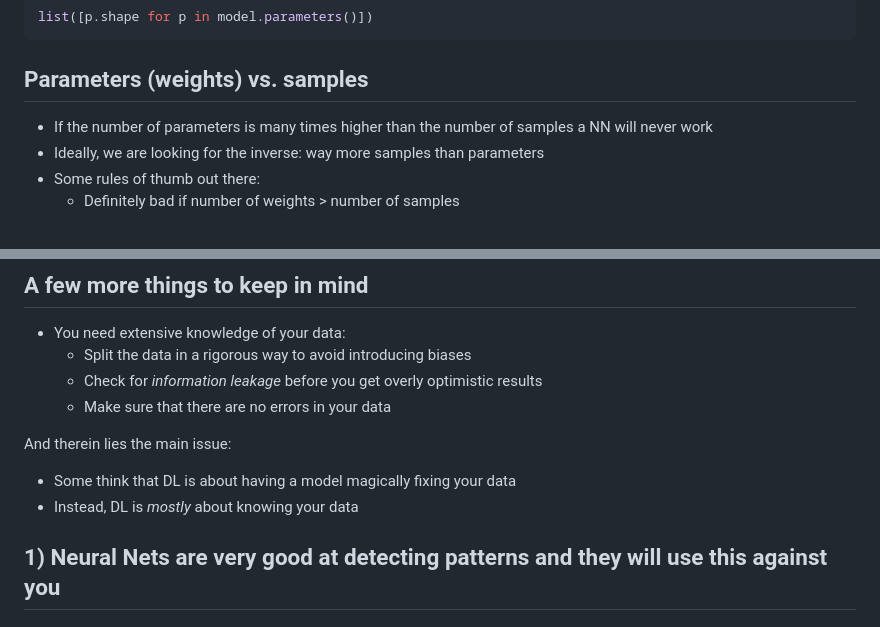
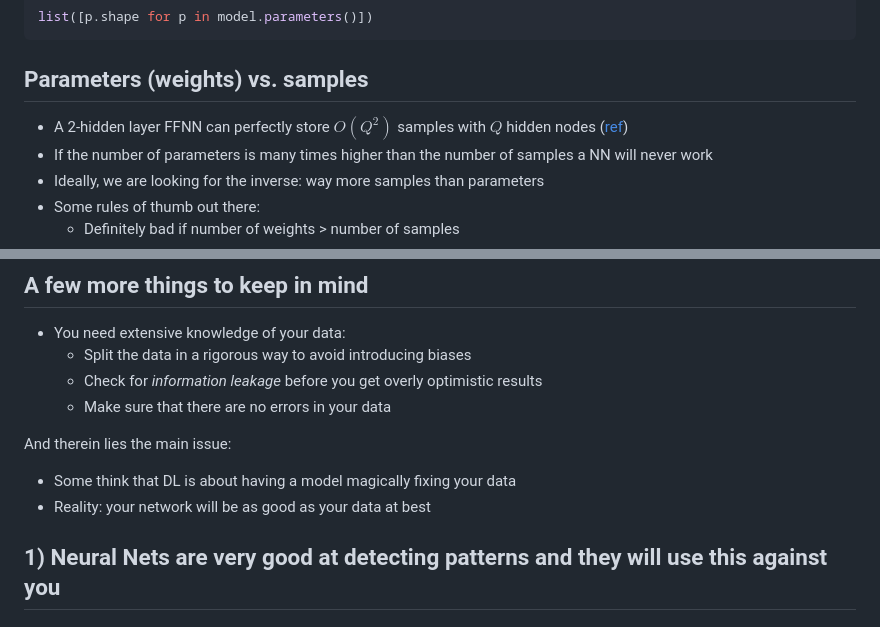
Before and after one commit to NBISweden/workshop_NN_DL, a Markdown page: good_practices/good_practices_project_design.md, 2 parts joined by grey strips. Rendered like a GitHub page.

Commit message:
extra note on capacity

```diff
--- a/good_practices/good_practices_project_design.md
+++ b/good_practices/good_practices_project_design.md
@@ -79,5 +79,6 @@ list([p.shape for p in model.parameters()])
 ## Parameters (weights) vs. samples
 
+* A 2-hidden layer FFNN can perfectly store $O(Q^2)$ samples with $Q$ hidden nodes ([ref](https://ieeexplore.ieee.org/stamp/stamp.jsp?tp=&arnumber=1189626))
 * If the number of parameters is many times higher than the number of samples a NN will never work
 * Ideally, we are looking for the inverse: way more samples than parameters
 * Some rules of thumb out there:
@@ -131,7 +132,7 @@ source: [datarobot](https://www.datarobot.com/blog/a-primer-on-deep-learning/)
 
 And therein lies the main issue:
 * Some think that DL is about having a model magically fixing your data
-* Instead, DL is _mostly_ about knowing your data
+* Reality: your network will be as good as your data at best
 <!-- #endregion -->
 
 <!-- #region slideshow={"slide_type": "slide"} editable=true -->
```
Also changed, not shown: other parts of good_practices/good_practices_project_design.md (+3 -3 lines).
